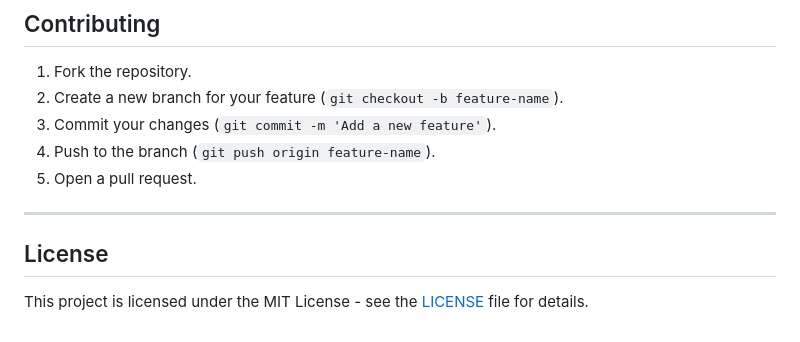
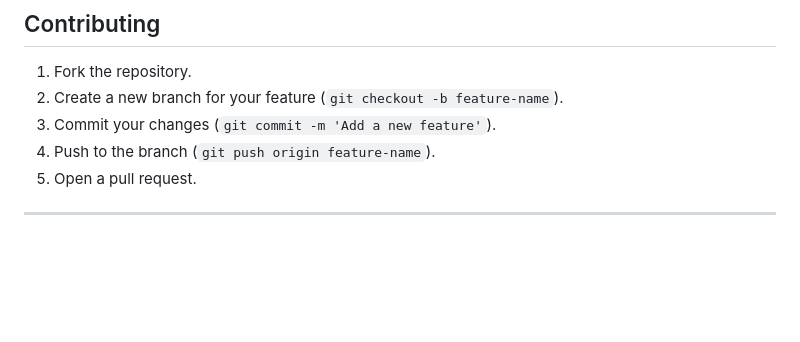
Before and after one commit to YamarLyons/freedom-for-all, a Markdown page: README.md, the part around the change. Drawn GitHub-style; blank space fills up the shorter version.

```diff
--- a/README.md
+++ b/README.md
@@ -104,6 +104,3 @@ The site is hosted on **Render** and can be accessed live at:
 5. Open a pull request.
 
 ---
-
-## License
-This project is licensed under the MIT License - see the [LICENSE](LICENSE) file for details.
```
